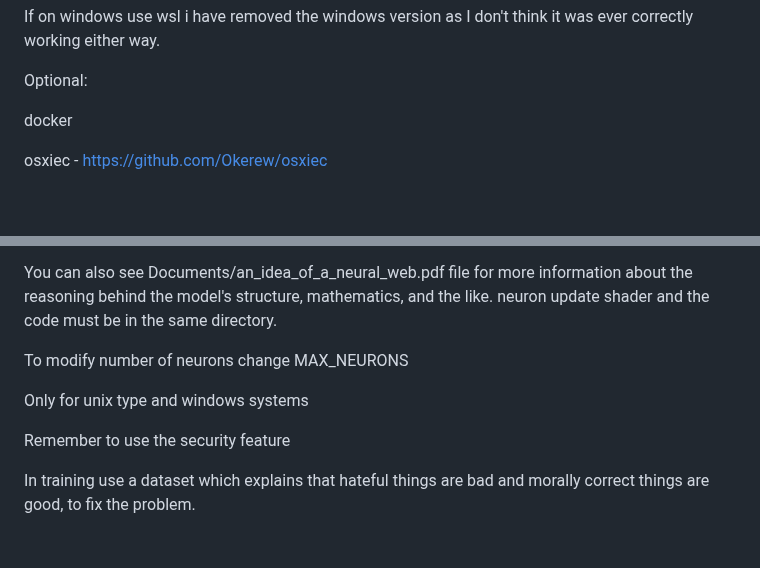
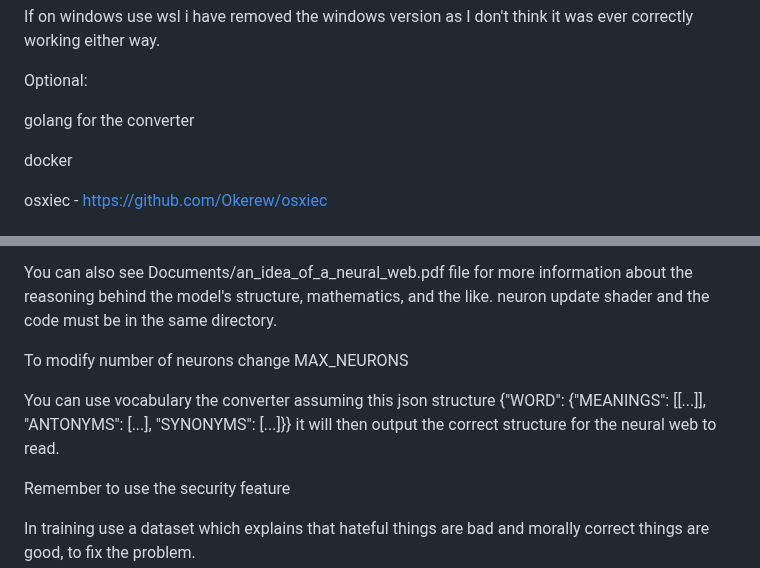
Before and after one commit to Okerew/Neural-Web, a Markdown page: README.md, 2 parts joined by grey strips. Rendered like a GitHub page; blank space fills up the shorter version.

```diff
--- a/README.md
+++ b/README.md
@@ -45,6 +45,8 @@ for cuda version cuda
 If on windows use wsl i have removed the windows version as I don't think it was ever correctly working either way.
 
 Optional:
+
+golang for the converter
 
 docker
 
@@ -1407,7 +1409,7 @@ neuron update shader and the code must be in the same directory.
 
 To modify number of neurons change MAX_NEURONS
 
-Only for unix type and windows systems
+You can use vocabulary the converter assuming this json structure {"WORD": {"MEANINGS": [[...]], "ANTONYMS": [...], "SYNONYMS": [...]}} it will then output the correct structure for the neural web to read.
 
 Remember to use the security feature
 
```
